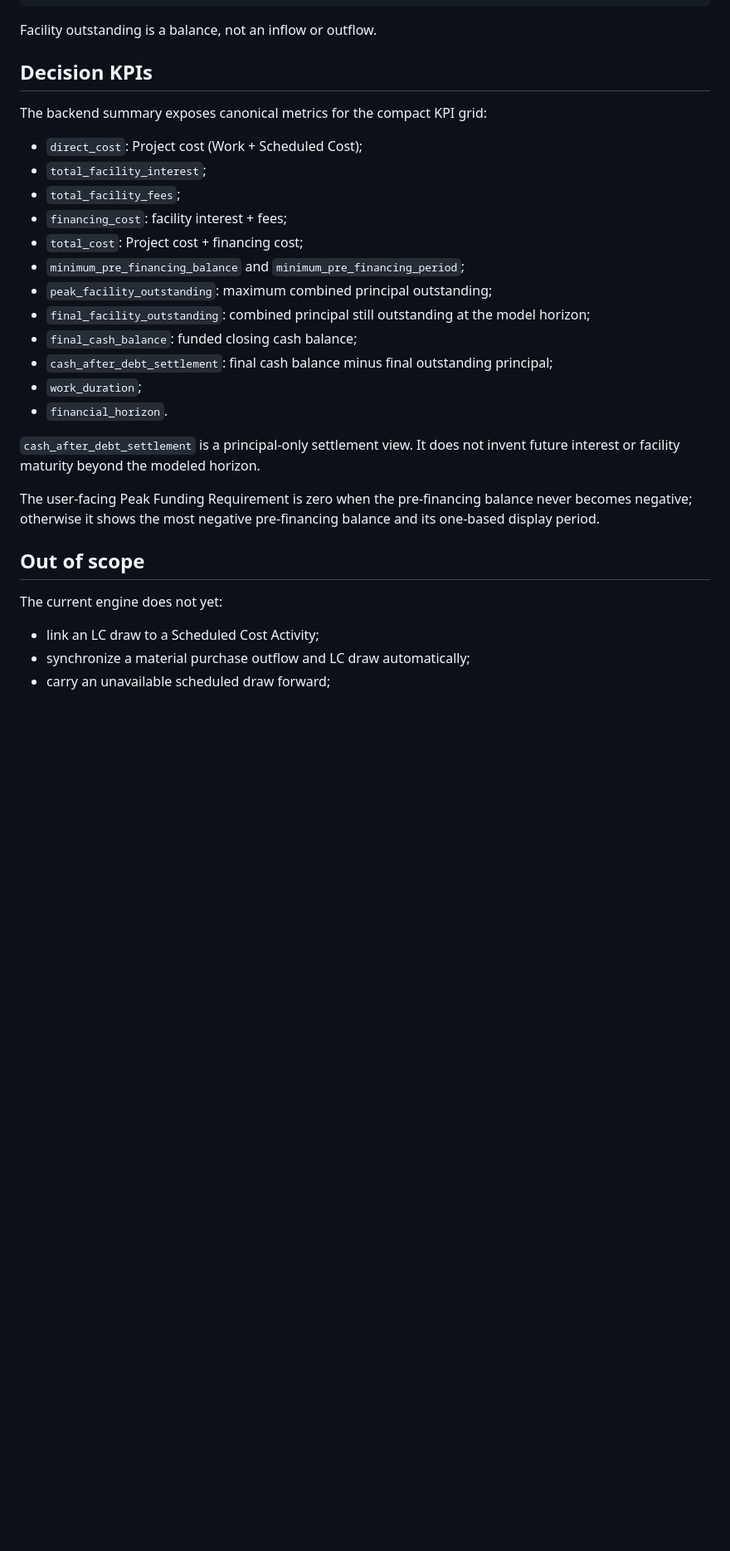
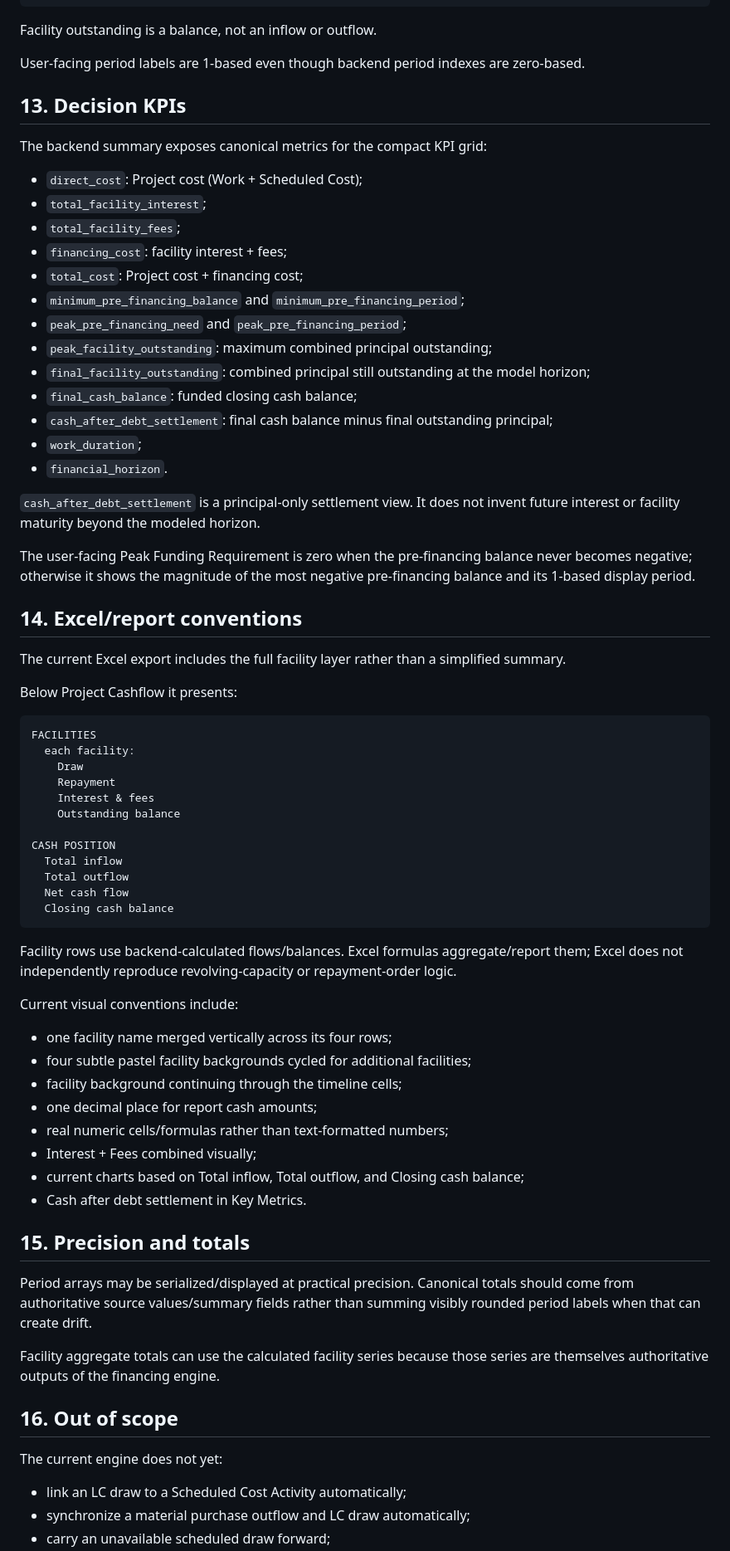
Before and after one commit to iqmia/q_flow, a Markdown page: documentation/reference/financing_facilities.md, the part around one of its changes. Shown at 83% size. Rendered like a GitHub page; blank space fills up the shorter version.

````diff
--- a/documentation/reference/financing_facilities.md
+++ b/documentation/reference/financing_facilities.md
@@ -153,7 +288,9 @@ Closing cash balance_t
 
 Facility outstanding is a balance, not an inflow or outflow.
 
-## Decision KPIs
+User-facing period labels are 1-based even though backend period indexes are zero-based.
+
+## 13. Decision KPIs
 
 The backend summary exposes canonical metrics for the compact KPI grid:
 
@@ -163,6 +300,7 @@ The backend summary exposes canonical metrics for the compact KPI grid:
 - `financing_cost`: facility interest + fees;
 - `total_cost`: Project cost + financing cost;
 - `minimum_pre_financing_balance` and `minimum_pre_financing_period`;
+- `peak_pre_financing_need` and `peak_pre_financing_period`;
 - `peak_facility_outstanding`: maximum combined principal outstanding;
 - `final_facility_outstanding`: combined principal still outstanding at the model horizon;
 - `final_cash_balance`: funded closing cash balance;
@@ -172,12 +310,52 @@ The backend summary exposes canonical metrics for the compact KPI grid:
 
 `cash_after_debt_settlement` is a principal-only settlement view. It does not invent future interest or facility maturity beyond the modeled horizon.
 
-The user-facing Peak Funding Requirement is zero when the pre-financing balance never becomes negative; otherwise it shows the most negative pre-financing balance and its one-based display period.
+The user-facing Peak Funding Requirement is zero when the pre-financing balance never becomes negative; otherwise it shows the magnitude of the most negative pre-financing balance and its 1-based display period.
 
-## Out of scope
+## 14. Excel/report conventions
+
+The current Excel export includes the full facility layer rather than a simplified summary.
+
+Below Project Cashflow it presents:
+
+```text
+FACILITIES
+  each facility:
+    Draw
+    Repayment
+    Interest & fees
+    Outstanding balance
+
+CASH POSITION
+  Total inflow
+  Total outflow
+  Net cash flow
+  Closing cash balance
+```
+
+Facility rows use backend-calculated flows/balances. Excel formulas aggregate/report them; Excel does not independently reproduce revolving-capacity or repayment-order logic.
+
+Current visual conventions include:
+
+- one facility name merged vertically across its four rows;
+- four subtle pastel facility backgrounds cycled for additional facilities;
+- facility background continuing through the timeline cells;
+- one decimal place for report cash amounts;
+- real numeric cells/formulas rather than text-formatted numbers;
+- Interest + Fees combined visually;
+- current charts based on Total inflow, Total outflow, and Closing cash balance;
+- Cash after debt settlement in Key Metrics.
+
+## 15. Precision and totals
+
+Period arrays may be serialized/displayed at practical precision. Canonical totals should come from authoritative source values/summary fields rather than summing visibly rounded period labels when that can create drift.
+
+Facility aggregate totals can use the calculated facility series because those series are themselves authoritative outputs of the financing engine.
+
+## 16. Out of scope
 
 The current engine does not yet:
 
-- link an LC draw to a Scheduled Cost Activity;
+- link an LC draw to a Scheduled Cost Activity automatically;
 - synchronize a material purchase outflow and LC draw automatically;
 - carry an unavailable scheduled draw forward;
````
Also changed, not shown: other parts of documentation/reference/financing_facilities.md (+169 -31 lines).
